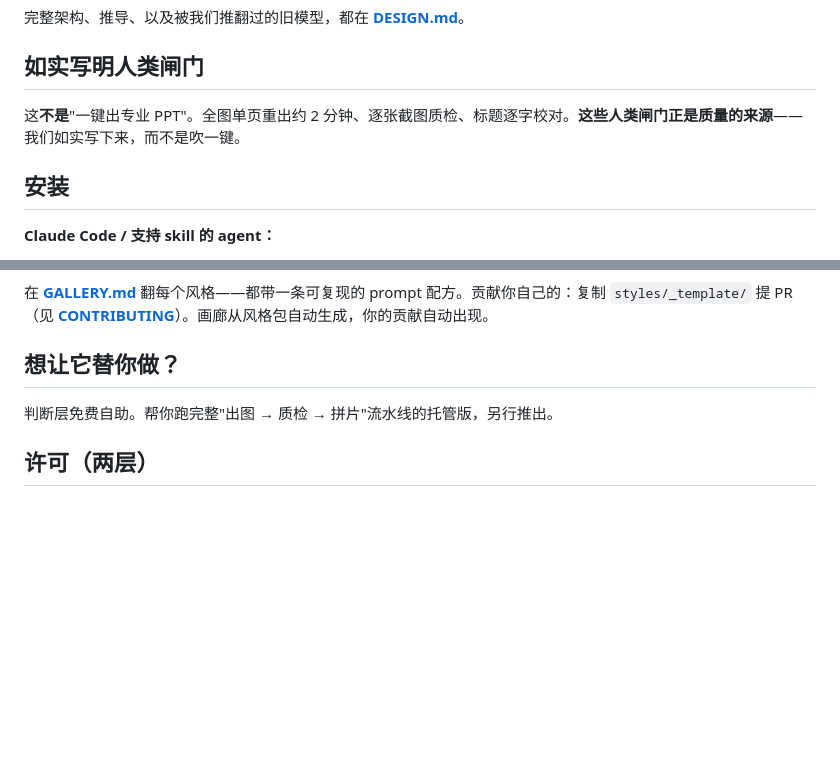
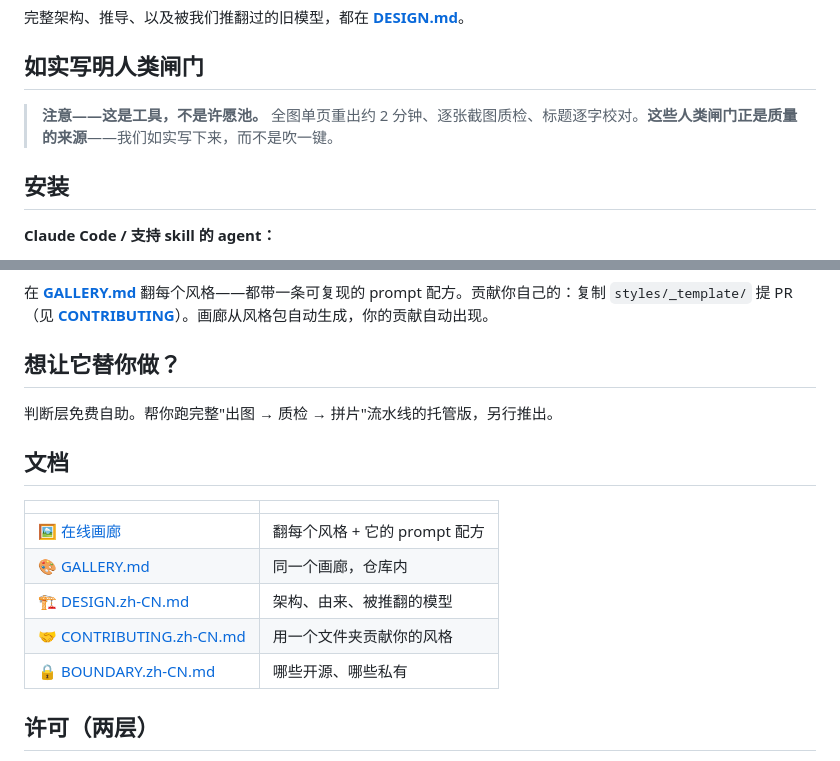
Before and after one commit to rocsgh/ppt-zen, a Markdown page: README.zh-CN.md, 2 parts joined by grey strips. GitHub-like rendering; blank space fills up the shorter version.

Commit message:
docs: README badges + live-gallery link + docs index + constraint callout (ppt-master conventions)
Co-Authored-By: Claude Fable 5 <noreply@anthropic.com>
Signed-off-by: xiaogong2000 <rocs@outlook.com>

```diff
--- a/README.zh-CN.md
+++ b/README.zh-CN.md
@@ -59,7 +67,7 @@
 
 ## 如实写明人类闸门
 
-这**不是**"一键出专业 PPT"。全图单页重出约 2 分钟、逐张截图质检、标题逐字校对。**这些人类闸门正是质量的来源**——我们如实写下来，而不是吹一键。
+> **注意——这是工具，不是许愿池。** 全图单页重出约 2 分钟、逐张截图质检、标题逐字校对。**这些人类闸门正是质量的来源**——我们如实写下来，而不是吹一键。
 
 ## 安装
 
@@ -82,6 +90,16 @@ cp -r ppt-zen/SKILL.md ppt-zen/references ~/.claude/skills/ppt-zen/   # 或该 a
 
 判断层免费自助。帮你跑完整"出图 → 质检 → 拼片"流水线的托管版，另行推出。
 
+## 文档
+
+| | |
+|---|---|
+| 🖼 [在线画廊](https://rocsgh.github.io/ppt-zen/) | 翻每个风格 + 它的 prompt 配方 |
+| 🎨 [GALLERY.md](GALLERY.md) | 同一个画廊，仓库内 |
+| 🏗️ [DESIGN.zh-CN.md](DESIGN.zh-CN.md) | 架构、由来、被推翻的模型 |
+| 🤝 [CONTRIBUTING.zh-CN.md](CONTRIBUTING.zh-CN.md) | 用一个文件夹贡献你的风格 |
+| 🔒 [BOUNDARY.zh-CN.md](BOUNDARY.zh-CN.md) | 哪些开源、哪些私有 |
+
 ## 许可（两层）
 
 - **判断层**（SKILL / 文档 / 代码）：**[Apache-2.0](LICENSE)**
```
Also changed, not shown: other parts of README.zh-CN.md (+8 -0 lines), README.md (+19 -1 lines).
